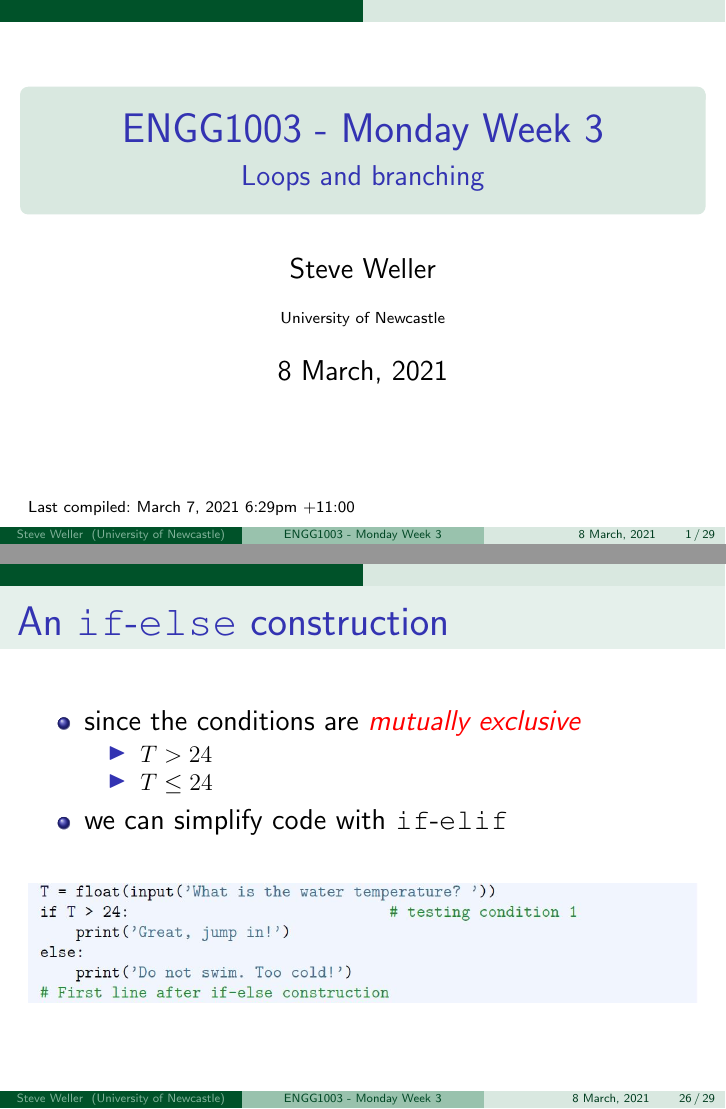
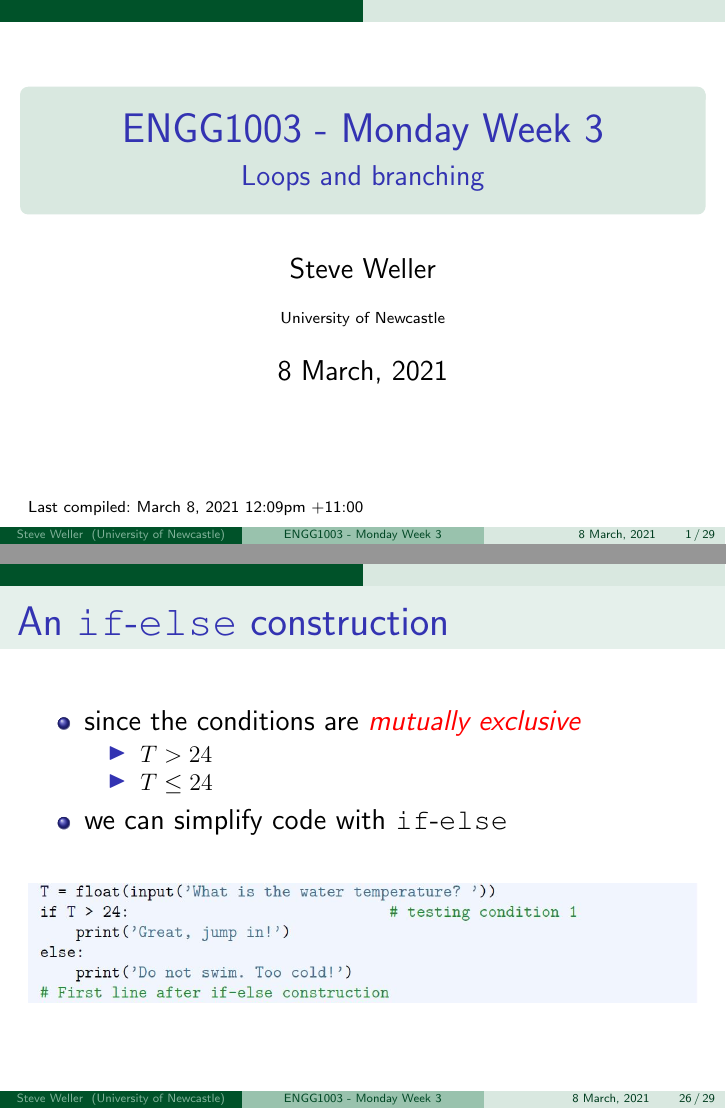
Before and after one commit to bschulznewy/engg1003, LaTeX slides (Lectures/LectureMonWk3.tex): pages 1 and 26 of 29, joined at a grey line. The pictures show the PDF file Lectures/LectureMonWk3.pdf that the author committed with the source.

Commit message:
fixed if-else typo in monday week 3 lectures

```diff
--- a/Lectures/LectureMonWk3.tex
+++ b/Lectures/LectureMonWk3.tex
@@ -688,7 +688,7 @@ Python code:~\href{https://github.com/slgit/prog4comp_2/blob/master/py36-src/bal
 		\item $T > 24$
 		\item $T \leq 24$
 	\end{itemize}
-	\item we can simplify code with \texttt{if}-\texttt{elif}
+	\item we can simplify code with \texttt{if}-\texttt{else}
 \end{itemize}
 
 \begin{figure}[ht]
```
Also changed, not shown: Lectures/LectureMonWk3.pdf, 1 other file.
